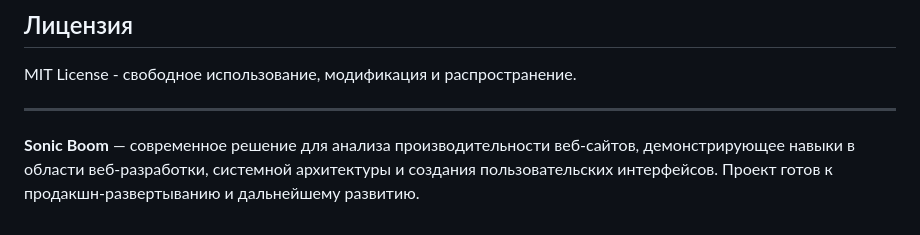
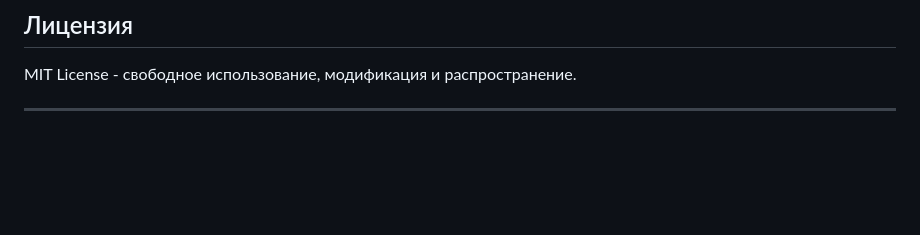
Before and after one commit to HouseMiv/SonicBoom, a Markdown page: README.md, the part around the change. Drawn GitHub-style; blank space fills up the shorter version.

```diff
--- a/README.md
+++ b/README.md
@@ -125,5 +125,3 @@ SonicBoom-main/
 MIT License - свободное использование, модификация и распространение.
 
 ---
-
-**Sonic Boom** — современное решение для анализа производительности веб-сайтов, демонстрирующее навыки в области веб-разработки, системной архитектуры и создания пользовательских интерфейсов. Проект готов к продакшн-развертыванию и дальнейшему развитию.
```
